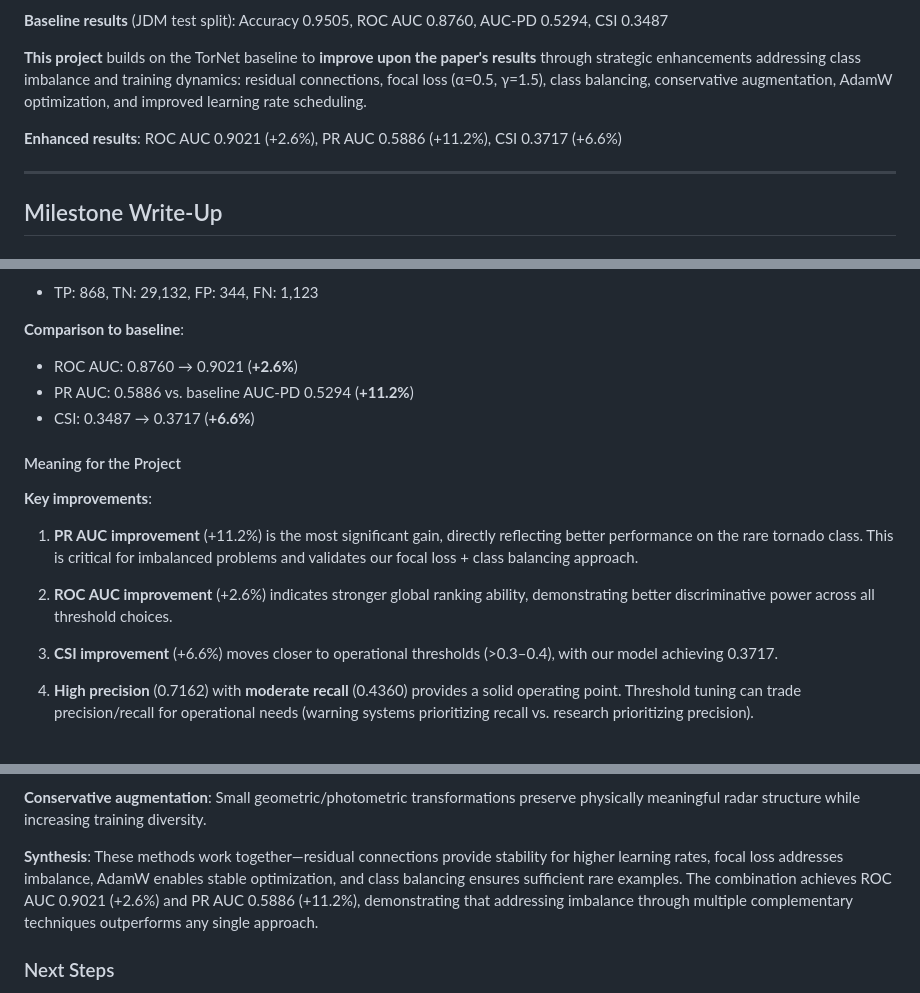
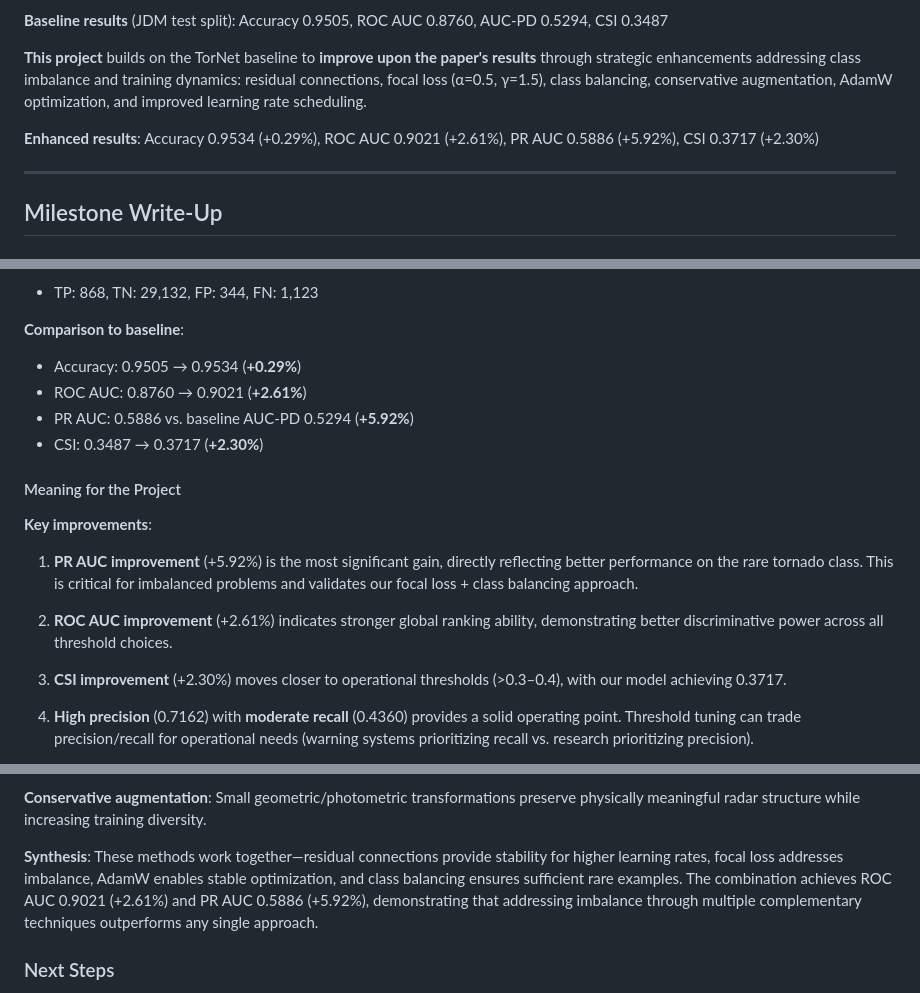
Before and after one commit to BoyuShen2004/online-error-handling-tool, a Markdown page: README.md, 3 parts joined by grey strips. Drawn GitHub-style.

Commit message:
Revise enhanced results and project insights
Updated performance metrics and key improvements in the README.

```diff
--- a/README.md
+++ b/README.md
@@ -12,7 +12,7 @@ This document summarizes the enhancements on top of the baseline TorNet CNN, how
 
 **This project** builds on the TorNet baseline to **improve upon the paper's results** through strategic enhancements addressing class imbalance and training dynamics: residual connections, focal loss (α=0.5, γ=1.5), class balancing, conservative augmentation, AdamW optimization, and improved learning rate scheduling.
 
-**Enhanced results**: ROC AUC 0.9021 (+2.6%), PR AUC 0.5886 (+11.2%), CSI 0.3717 (+6.6%)
+**Enhanced results**: Accuracy 0.9534 (+0.29%), ROC AUC 0.9021 (+2.61%), PR AUC 0.5886 (+5.92%), CSI 0.3717 (+2.30%)
 
 ---
 
@@ -115,18 +115,19 @@ Our enhanced model evaluation (`script/tornet-enhanced-paper-partitioning_180918
 - TP: 868, TN: 29,132, FP: 344, FN: 1,123
 
 **Comparison to baseline**:
-- ROC AUC: 0.8760 → 0.9021 (**+2.6%**)
-- PR AUC: 0.5886 vs. baseline AUC-PD 0.5294 (**+11.2%**)
-- CSI: 0.3487 → 0.3717 (**+6.6%**)
+- Accuracy: 0.9505 → 0.9534 (**+0.29%**)
+- ROC AUC: 0.8760 → 0.9021 (**+2.61%**)
+- PR AUC: 0.5886 vs. baseline AUC-PD 0.5294 (**+5.92%**)
+- CSI: 0.3487 → 0.3717 (**+2.30%**)
 
 #### Meaning for the Project
 
 **Key improvements**:
-1. **PR AUC improvement** (+11.2%) is the most significant gain, directly reflecting better performance on the rare tornado class. This is critical for imbalanced problems and validates our focal loss + class balancing approach.
+1. **PR AUC improvement** (+5.92%) is the most significant gain, directly reflecting better performance on the rare tornado class. This is critical for imbalanced problems and validates our focal loss + class balancing approach.
 
-2. **ROC AUC improvement** (+2.6%) indicates stronger global ranking ability, demonstrating better discriminative power across all threshold choices.
+2. **ROC AUC improvement** (+2.61%) indicates stronger global ranking ability, demonstrating better discriminative power across all threshold choices.
 
-3. **CSI improvement** (+6.6%) moves closer to operational thresholds (>0.3–0.4), with our model achieving 0.3717.
+3. **CSI improvement** (+2.30%) moves closer to operational thresholds (>0.3–0.4), with our model achieving 0.3717.
 
 4. **High precision** (0.7162) with **moderate recall** (0.4360) provides a solid operating point. Threshold tuning can trade precision/recall for operational needs (warning systems prioritizing recall vs. research prioritizing precision).
 
@@ -168,7 +169,7 @@ Our enhanced model builds upon foundational techniques:
 
 **Conservative augmentation**: Small geometric/photometric transformations preserve physically meaningful radar structure while increasing training diversity.
 
-**Synthesis**: These methods work together—residual connections provide stability for higher learning rates, focal loss addresses imbalance, AdamW enables stable optimization, and class balancing ensures sufficient rare examples. The combination achieves ROC AUC 0.9021 (+2.6%) and PR AUC 0.5886 (+11.2%), demonstrating that addressing imbalance through multiple complementary techniques outperforms any single approach.
+**Synthesis**: These methods work together—residual connections provide stability for higher learning rates, focal loss addresses imbalance, AdamW enables stable optimization, and class balancing ensures sufficient rare examples. The combination achieves ROC AUC 0.9021 (+2.61%) and PR AUC 0.5886 (+5.92%), demonstrating that addressing imbalance through multiple complementary techniques outperforms any single approach.
 
 ### Next Steps
 
```
